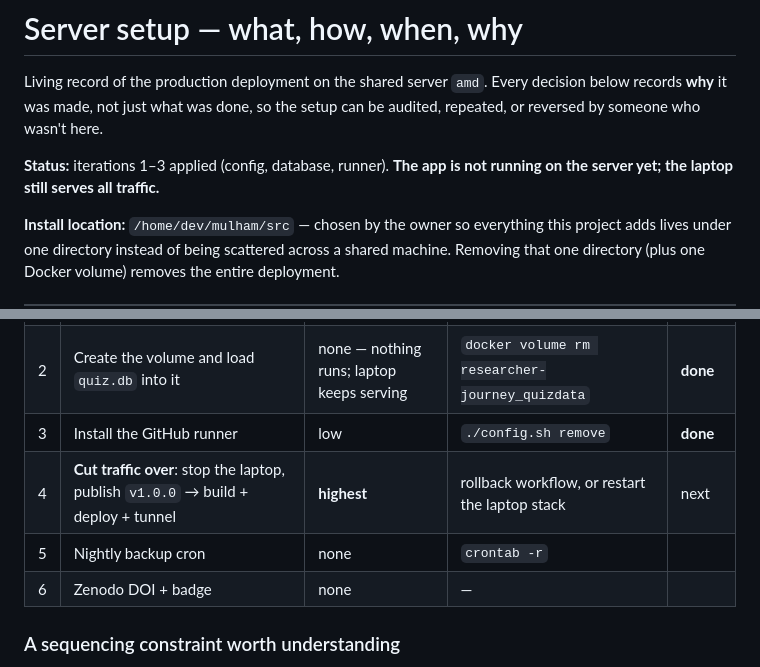
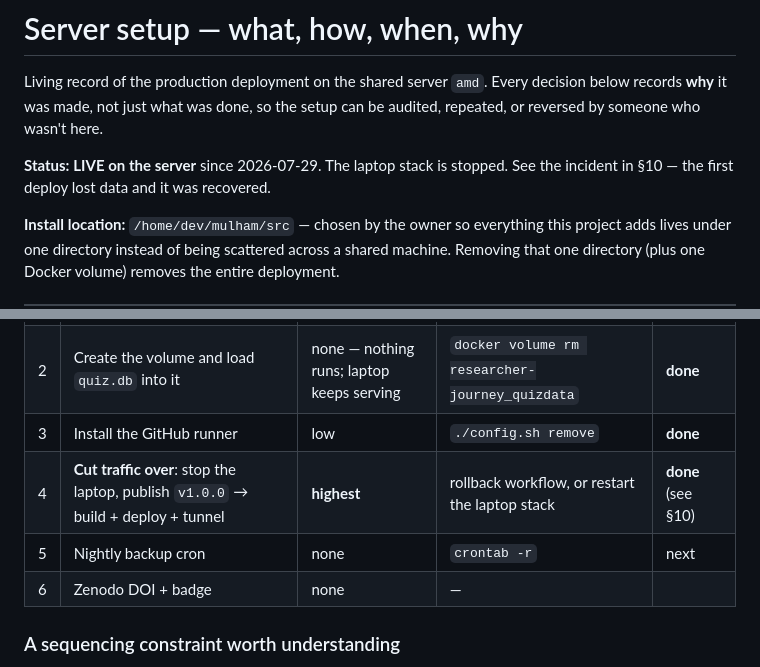
Before and after one commit to mulhamfetna/boundless-src-researcher-journey-game, a Markdown page: docs/SERVER-SETUP.md, 2 parts joined by grey strips. Drawn GitHub-style.

```diff
--- a/docs/SERVER-SETUP.md
+++ b/docs/SERVER-SETUP.md
@@ -4,8 +4,8 @@ Living record of the production deployment on the shared server `amd`. Every dec
 records **why** it was made, not just what was done, so the setup can be audited, repeated, or
 reversed by someone who wasn't here.
 
-**Status:** iterations 1–3 applied (config, database, runner). **The app is not running on the
-server yet; the laptop still serves all traffic.**
+**Status:** **LIVE on the server** since 2026-07-29. The laptop stack is stopped. See the
+incident in §10 — the first deploy lost data and it was recovered.
 
 **Install location:** `/home/dev/mulham/src` — chosen by the owner so everything this project adds
 lives under one directory instead of being scattered across a shared machine. Removing that one
@@ -199,8 +199,8 @@ Each is applied only after explicit approval, and each is independently reversib
 | 1 | Create `~/mulham/src`, compose files, `.env` | none — writes files only | `rm -rf ~/mulham/src` | **done** |
 | 2 | Create the volume and load `quiz.db` into it | none — nothing runs; laptop keeps serving | `docker volume rm researcher-journey_quizdata` | **done** |
 | 3 | Install the GitHub runner | low | `./config.sh remove` | **done** |
-| 4 | **Cut traffic over**: stop the laptop, publish `v1.0.0` → build + deploy + tunnel | **highest** | rollback workflow, or restart the laptop stack | next |
-| 5 | Nightly backup cron | none | `crontab -r` | |
+| 4 | **Cut traffic over**: stop the laptop, publish `v1.0.0` → build + deploy + tunnel | **highest** | rollback workflow, or restart the laptop stack | **done** (see §10) |
+| 5 | Nightly backup cron | none | `crontab -r` | next |
 | 6 | Zenodo DOI + badge | none | — | |
 
 ### A sequencing constraint worth understanding
```
Also changed, not shown: other parts of docs/SERVER-SETUP.md (+63 -0 lines).
